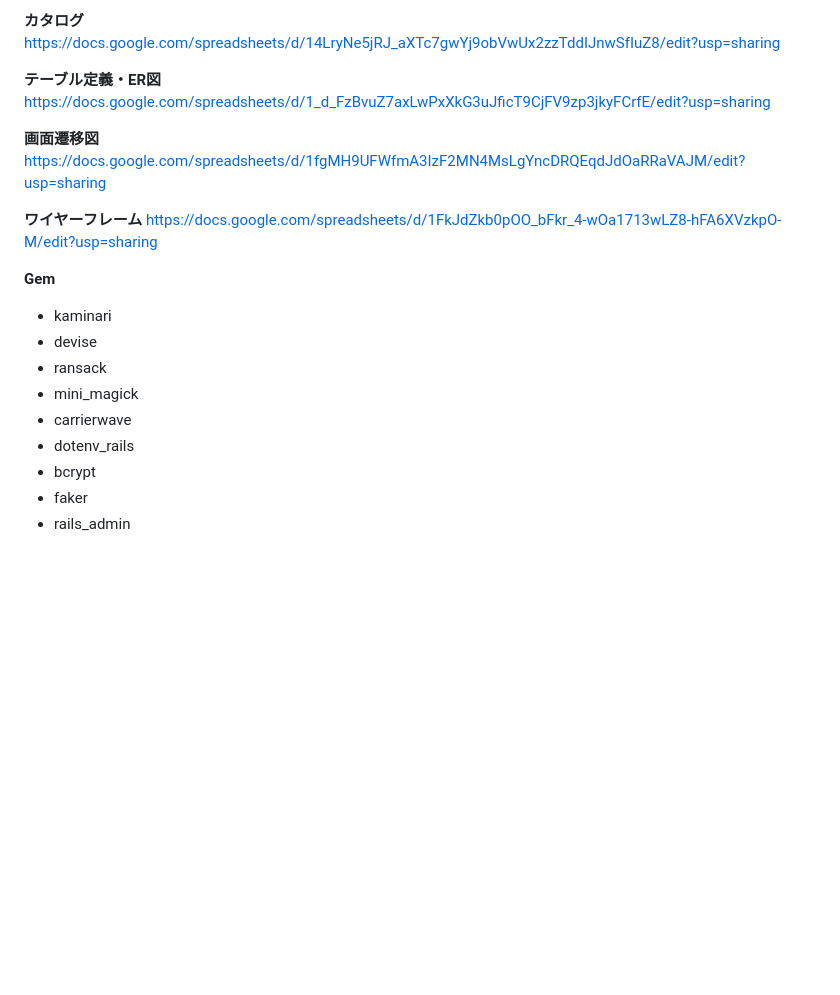
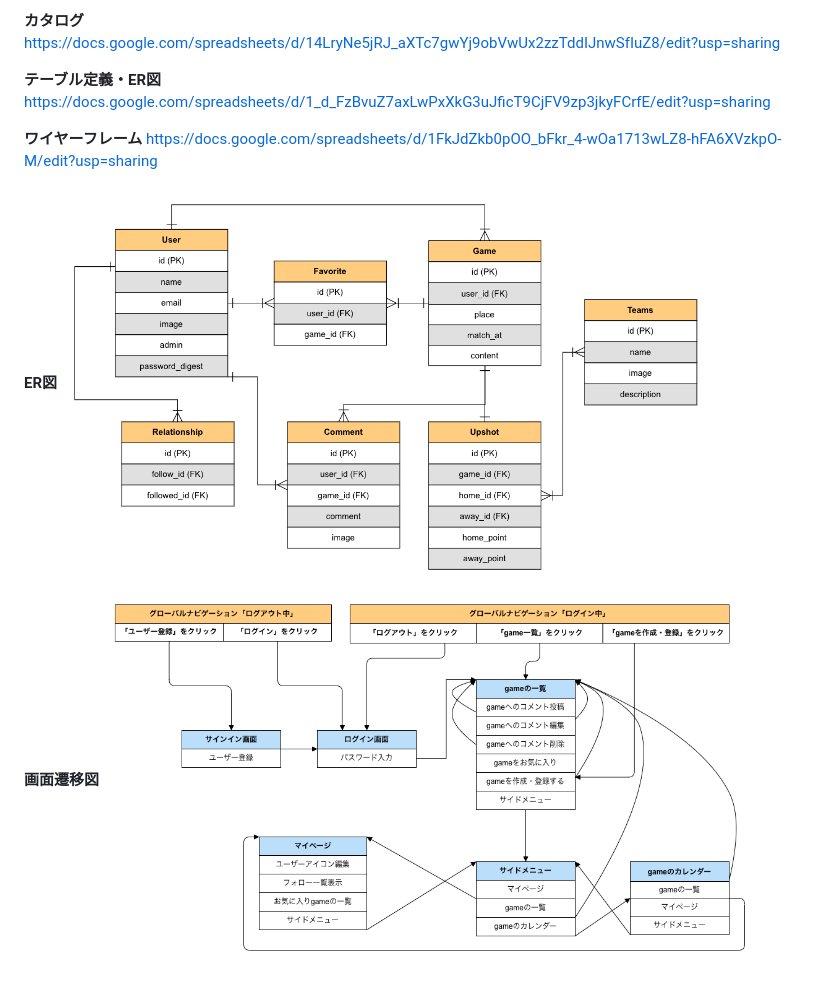
Before and after one commit to Takashi698/soccer_pub, a Markdown page: README.md, the part around the change. Rendered like a GitHub page; pictures changed too: public/images/ERmapping.png (added), public/images/STDiagram.png (added); blank space fills up the shorter version.

Commit message:
Readme:gem詳細削除、ER図・画面遷移図の写真添付

```diff
--- a/README.md
+++ b/README.md
@@ -37,19 +37,11 @@ https://docs.google.com/spreadsheets/d/14LryNe5jRJ_aXTc7gwYj9obVwUx2zzTddIJnwSfI
 **テーブル定義・ER図**
 https://docs.google.com/spreadsheets/d/1_d_FzBvuZ7axLwPxXkG3uJficT9CjFV9zp3jkyFCrfE/edit?usp=sharing
 
-**画面遷移図**
-https://docs.google.com/spreadsheets/d/1fgMH9UFWfmA3IzF2MN4MsLgYncDRQEqdJdOaRRaVAJM/edit?usp=sharing
-
 **ワイヤーフレーム**
 https://docs.google.com/spreadsheets/d/1FkJdZkb0pOO_bFkr_4-wOa1713wLZ8-hFA6XVzkpO-M/edit?usp=sharing
 
-**Gem**
-* kaminari
-* devise
-* ransack
-* mini_magick
-* carrierwave
-* dotenv_rails
-* bcrypt
-* faker
-* rails_admin
+**ER図**
+<img src="./public/images/ERmapping.png" alt="ER図" width='650px'>
+
+**画面遷移図**
+<img src="./public/images/STDiagram.png" alt="画面遷移図" width='650px'>
```
